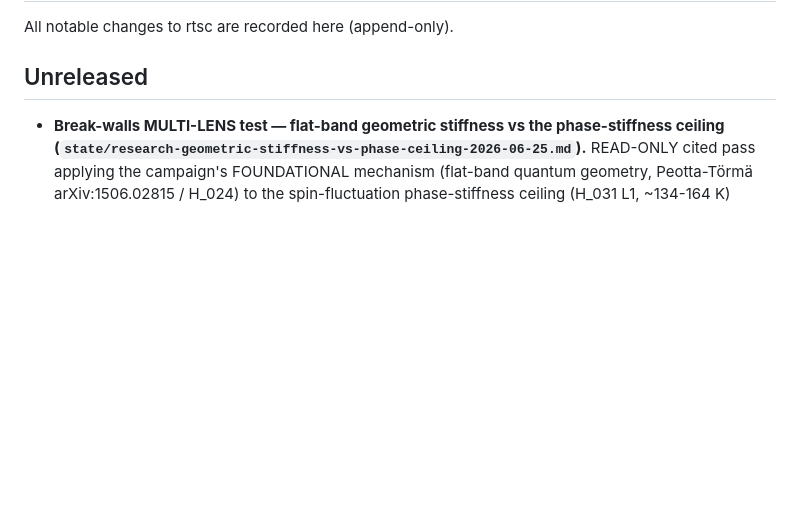
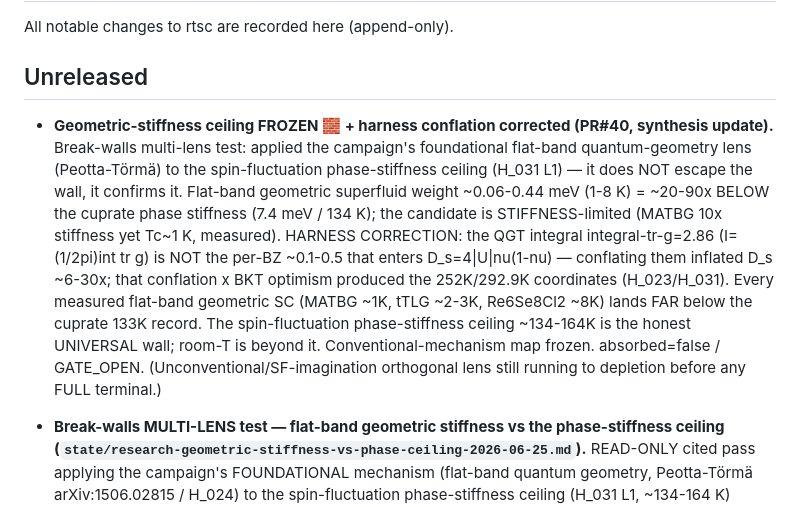
Before and after one commit to dancinlab/rtsc, a Markdown page: CHANGELOG.md, the part around the change. GitHub-like rendering; blank space fills up the shorter version.

```diff
--- a/CHANGELOG.md
+++ b/CHANGELOG.md
@@ -4,6 +4,18 @@ All notable changes to rtsc are recorded here (append-only).
 
 ## Unreleased
 
+- **Geometric-stiffness ceiling FROZEN 🧱 + harness conflation corrected (PR#40, synthesis update).**
+  Break-walls multi-lens test: applied the campaign's foundational flat-band quantum-geometry lens
+  (Peotta-Törmä) to the spin-fluctuation phase-stiffness ceiling (H_031 L1) — it does NOT escape the
+  wall, it confirms it. Flat-band geometric superfluid weight ~0.06-0.44 meV (1-8 K) = ~20-90x BELOW
+  the cuprate phase stiffness (7.4 meV / 134 K); the candidate is STIFFNESS-limited (MATBG 10x stiffness
+  yet Tc~1 K, measured). HARNESS CORRECTION: the QGT integral integral-tr-g=2.86 (I=(1/2pi)int tr g) is
+  NOT the per-BZ <g>~0.1-0.5 that enters D_s=4|U|nu(1-nu)<g> — conflating them inflated D_s ~6-30x; that
+  conflation x BKT optimism produced the 252K/292.9K coordinates (H_023/H_031). Every measured flat-band
+  geometric SC (MATBG ~1K, tTLG ~2-3K, Re6Se8Cl2 ~8K) lands FAR below the cuprate 133K record. The
+  spin-fluctuation phase-stiffness ceiling ~134-164K is the honest UNIVERSAL wall; room-T is beyond it.
+  Conventional-mechanism map frozen. absorbed=false / GATE_OPEN. (Unconventional/SF-imagination orthogonal
+  lens still running to depletion before any FULL terminal.)
 - **Break-walls MULTI-LENS test — flat-band geometric stiffness vs the phase-stiffness ceiling
   (`state/research-geometric-stiffness-vs-phase-ceiling-2026-06-25.md`).** READ-ONLY cited pass
   applying the campaign's FOUNDATIONAL mechanism (flat-band quantum geometry, Peotta-Törmä
```
Also changed, not shown: state/papers/plus-at-combination-campaign-synthesis.md (+16 -1 lines).
